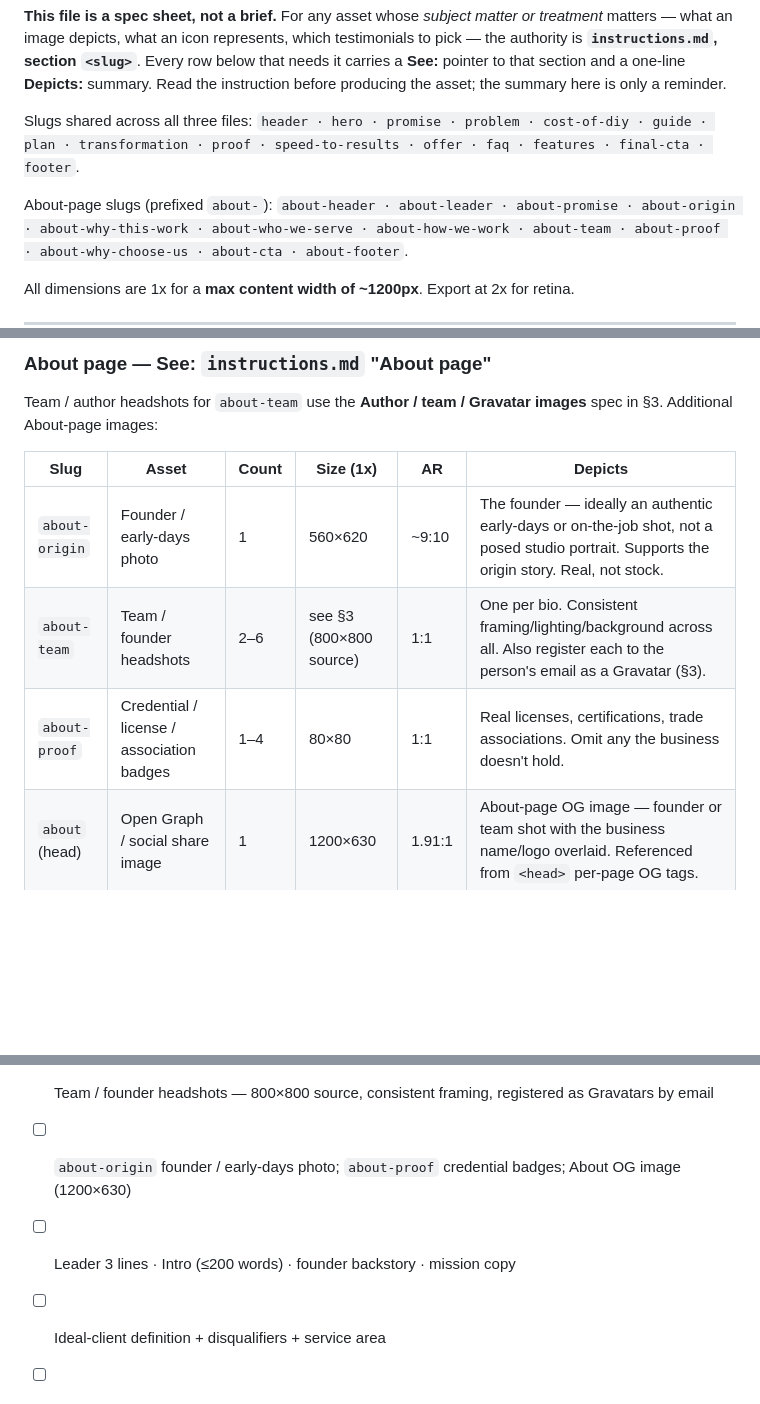
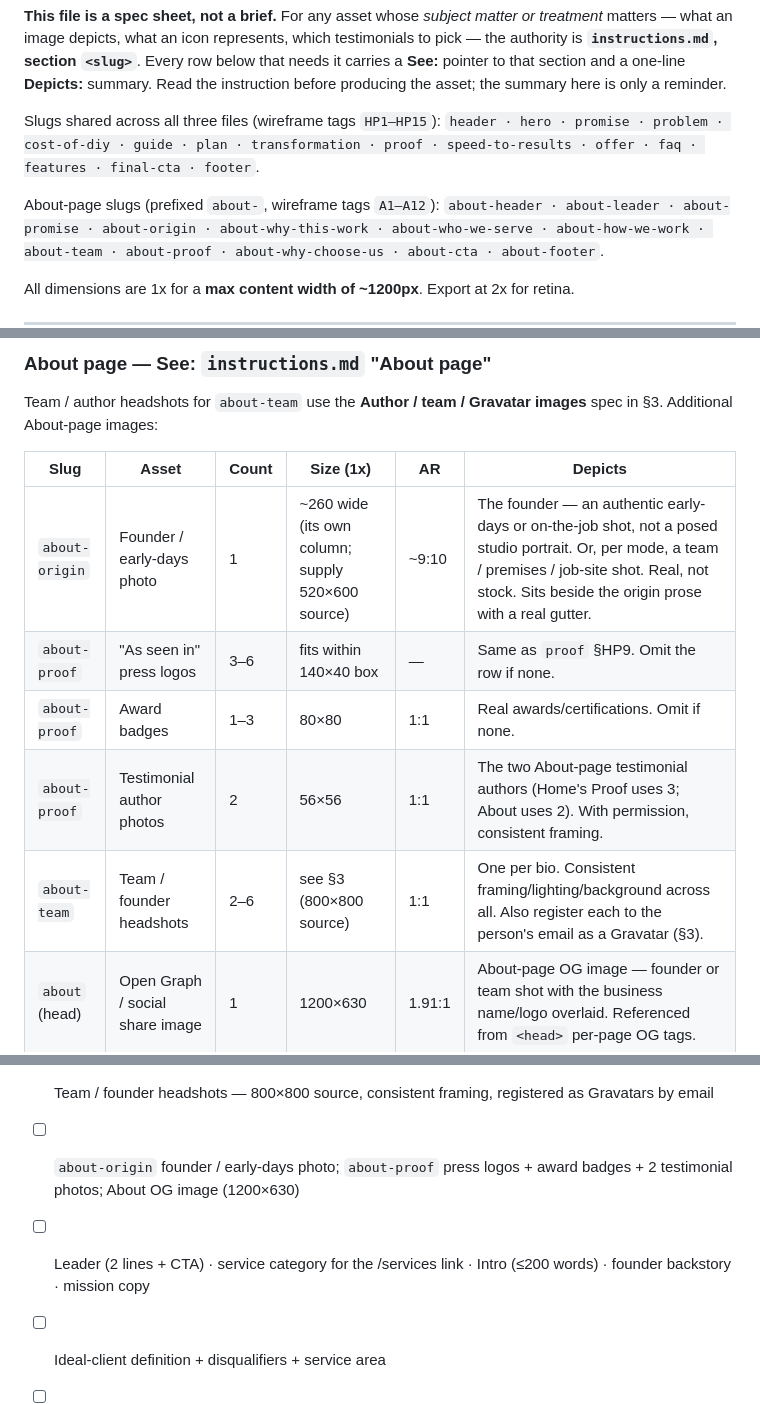
Before and after one commit to syxdegrees/sites, a Markdown page: local-services-direct-response-v1/asset-list.md, 3 parts joined by grey strips. Drawn GitHub-style; blank space fills up the shorter version.

Commit message:
asset-list: sync About-page rows to A9 card treatment + A2 2-line leader; HP/A tag labels; rewrite both Notion pages via replace_content to match repo

```diff
--- a/local-services-direct-response-v1/asset-list.md
+++ b/local-services-direct-response-v1/asset-list.md
@@ -13,11 +13,11 @@ to pick — the authority is **`instructions.md`, section `<slug>`**. Every row
 needs it carries a **See:** pointer to that section and a one-line **Depicts:** summary.
 Read the instruction before producing the asset; the summary here is only a reminder.
 
-Slugs shared across all three files:
+Slugs shared across all three files (wireframe tags `HP1–HP15`):
 `header · hero · promise · problem · cost-of-diy · guide · plan · transformation · proof ·
 speed-to-results · offer · faq · features · final-cta · footer`.
 
-About-page slugs (prefixed `about-`):
+About-page slugs (prefixed `about-`, wireframe tags `A1–A12`):
 `about-header · about-leader · about-promise · about-origin · about-why-this-work ·
 about-who-we-serve · about-how-we-work · about-team · about-proof · about-why-choose-us ·
 about-cta · about-footer`.
@@ -182,9 +182,11 @@ in §3. Additional About-page images:
 
 | Slug | Asset | Count | Size (1x) | AR | Depicts |
 |---|---|---|---|---|---|
-| `about-origin` | Founder / early-days photo | 1 | 560×620 | ~9:10 | The founder — ideally an authentic early-days or on-the-job shot, not a posed studio portrait. Supports the origin story. Real, not stock. |
+| `about-origin` | Founder / early-days photo | 1 | ~260 wide (its own column; supply 520×600 source) | ~9:10 | The founder — an authentic early-days or on-the-job shot, not a posed studio portrait. Or, per mode, a team / premises / job-site shot. Real, not stock. Sits beside the origin prose with a real gutter. |
+| `about-proof` | "As seen in" press logos | 3–6 | fits within 140×40 box | — | Same as `proof` §HP9. Omit the row if none. |
+| `about-proof` | Award badges | 1–3 | 80×80 | 1:1 | Real awards/certifications. Omit if none. |
+| `about-proof` | Testimonial author photos | 2 | 56×56 | 1:1 | The two About-page testimonial authors (Home's Proof uses 3; About uses 2). With permission, consistent framing. |
 | `about-team` | Team / founder headshots | 2–6 | see §3 (800×800 source) | 1:1 | One per bio. Consistent framing/lighting/background across all. Also register each to the person's email as a Gravatar (§3). |
-| `about-proof` | Credential / license / association badges | 1–4 | 80×80 | 1:1 | Real licenses, certifications, trade associations. Omit any the business doesn't hold. |
 | `about` (head) | Open Graph / social share image | 1 | 1200×630 | 1.91:1 | About-page OG image — founder or team shot with the business name/logo overlaid. Referenced from `<head>` per-page OG tags. |
 
 ---
@@ -298,8 +301,8 @@ an accordion chevron, and a phone glyph.
 **About page**
 
 - [ ] Team / founder headshots — 800×800 source, consistent framing, registered as Gravatars by email
-- [ ] `about-origin` founder / early-days photo; `about-proof` credential badges; About OG image (1200×630)
-- [ ] Leader 3 lines · Intro (≤200 words) · founder backstory · mission copy
+- [ ] `about-origin` founder / early-days photo; `about-proof` press logos + award badges + 2 testimonial photos; About OG image (1200×630)
+- [ ] Leader (2 lines + CTA) · service category for the /services link · Intro (≤200 words) · founder backstory · mission copy
 - [ ] Ideal-client definition + disqualifiers + service area
 - [ ] Values-as-benefits (3–4) · team roster with ad-bio seeds + emails
 - [ ] About headline stat + testimonial + credentials list · differentiators + guarantee · closing headline
```
Also changed, not shown: other parts of local-services-direct-response-v1/asset-list.md (+2 -1 lines).
